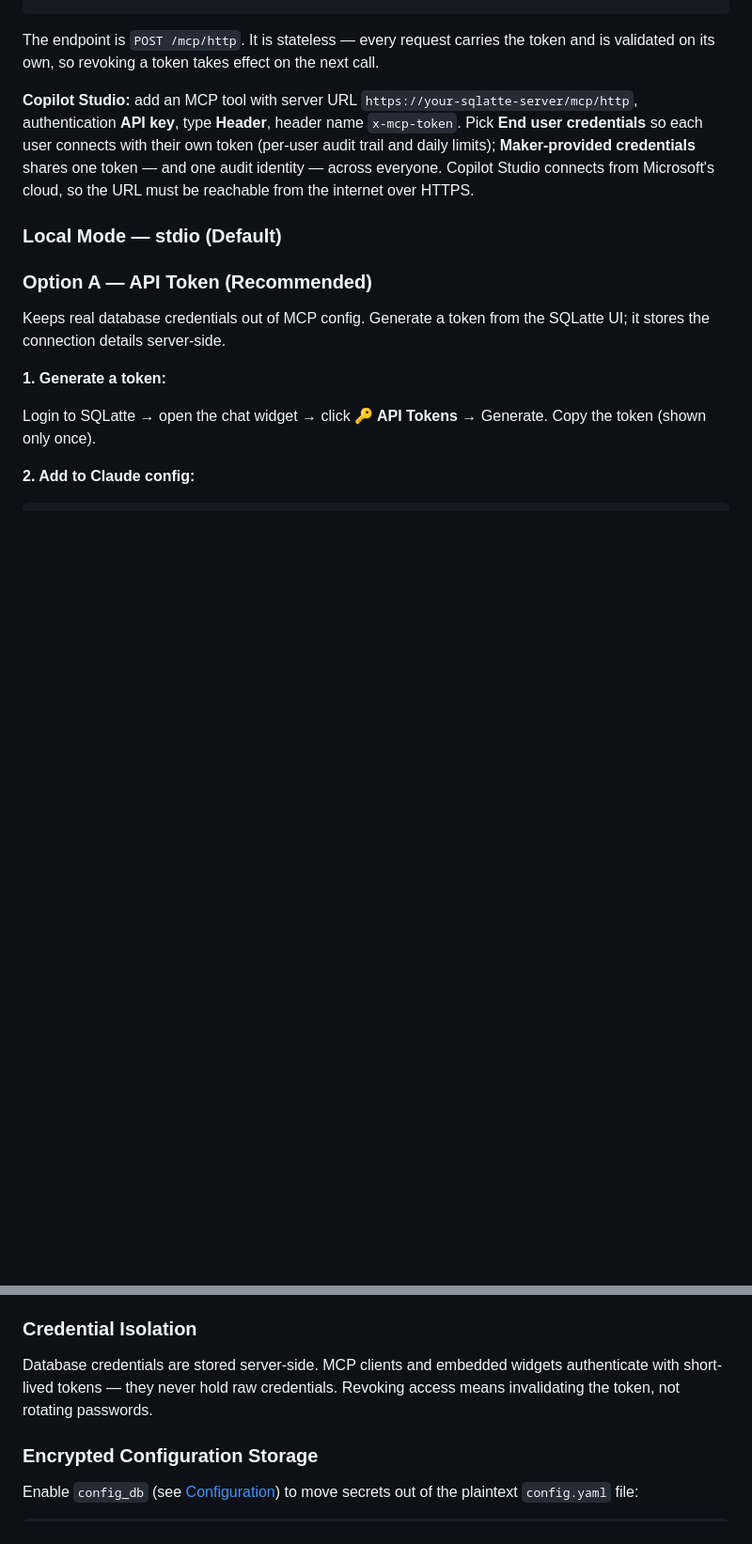
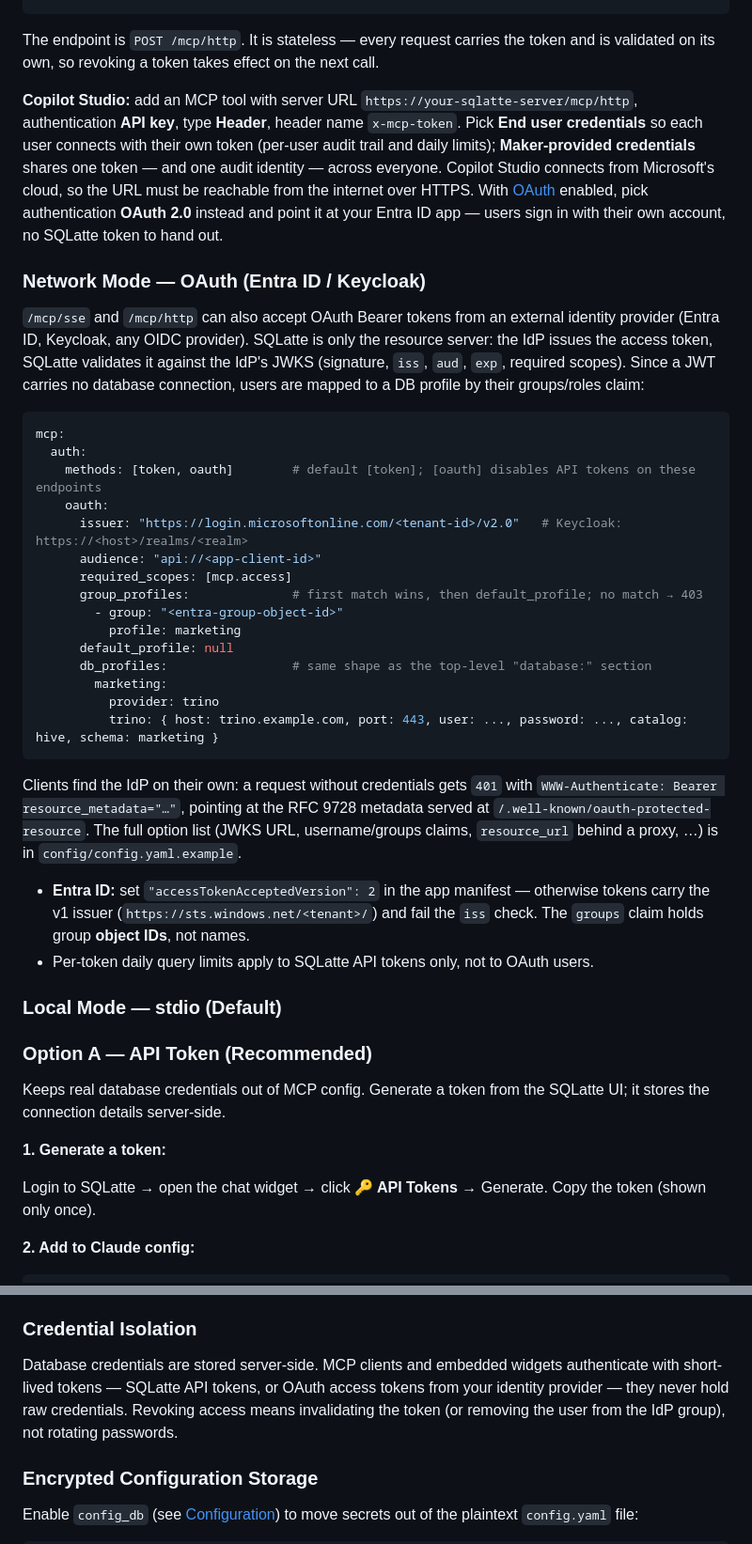
Before and after one commit to osmanuygar/sqlatte, a Markdown page: README.md, 2 parts joined by grey strips. Shown at 94% size. Rendered like a GitHub page; blank space fills up the shorter version.

Commit message:
Document MCP OAuth in README: Entra ID / Keycloak setup, group-to-profile mapping, Copilot Studio OAuth option
Co-Authored-By: Claude Opus 5.5 <noreply@anthropic.com>

````diff
--- a/README.md
+++ b/README.md
@@ -139,7 +139,34 @@ mcp:
 
 The endpoint is `POST /mcp/http`. It is stateless — every request carries the token and is validated on its own, so revoking a token takes effect on the next call.
 
-**Copilot Studio:** add an MCP tool with server URL `https://your-sqlatte-server/mcp/http`, authentication **API key**, type **Header**, header name `x-mcp-token`. Pick **End user credentials** so each user connects with their own token (per-user audit trail and daily limits); **Maker-provided credentials** shares one token — and one audit identity — across everyone. Copilot Studio connects from Microsoft's cloud, so the URL must be reachable from the internet over HTTPS.
+**Copilot Studio:** add an MCP tool with server URL `https://your-sqlatte-server/mcp/http`, authentication **API key**, type **Header**, header name `x-mcp-token`. Pick **End user credentials** so each user connects with their own token (per-user audit trail and daily limits); **Maker-provided credentials** shares one token — and one audit identity — across everyone. Copilot Studio connects from Microsoft's cloud, so the URL must be reachable from the internet over HTTPS. With [OAuth](#network-mode--oauth-entra-id--keycloak) enabled, pick authentication **OAuth 2.0** instead and point it at your Entra ID app — users sign in with their own account, no SQLatte token to hand out.
+
+### Network Mode — OAuth (Entra ID / Keycloak)
+
+`/mcp/sse` and `/mcp/http` can also accept OAuth Bearer tokens from an external identity provider (Entra ID, Keycloak, any OIDC provider). SQLatte is only the resource server: the IdP issues the access token, SQLatte validates it against the IdP's JWKS (signature, `iss`, `aud`, `exp`, required scopes). Since a JWT carries no database connection, users are mapped to a DB profile by their groups/roles claim:
+
+```yaml
+mcp:
+  auth:
+    methods: [token, oauth]        # default [token]; [oauth] disables API tokens on these endpoints
+    oauth:
+      issuer: "https://login.microsoftonline.com/<tenant-id>/v2.0"   # Keycloak: https://<host>/realms/<realm>
+      audience: "api://<app-client-id>"
+      required_scopes: [mcp.access]
+      group_profiles:              # first match wins, then default_profile; no match → 403
+        - group: "<entra-group-object-id>"
+          profile: marketing
+      default_profile: null
+      db_profiles:                 # same shape as the top-level "database:" section
+        marketing:
+          provider: trino
+          trino: { host: trino.example.com, port: 443, user: ..., password: ..., catalog: hive, schema: marketing }
+```
+
+Clients find the IdP on their own: a request without credentials gets `401` with `WWW-Authenticate: Bearer resource_metadata="…"`, pointing at the RFC 9728 metadata served at `/.well-known/oauth-protected-resource`. The full option list (JWKS URL, username/groups claims, `resource_url` behind a proxy, …) is in `config/config.yaml.example`.
+
+- **Entra ID:** set `"accessTokenAcceptedVersion": 2` in the app manifest — otherwise tokens carry the v1 issuer (`https://sts.windows.net/<tenant>/`) and fail the `iss` check. The `groups` claim holds group **object IDs**, not names.
+- Per-token daily query limits apply to SQLatte API tokens only, not to OAuth users.
 
 ### Local Mode — stdio (Default)
 
@@ -808,7 +835,7 @@ Multi-layer validation on every query:
 
 ### Credential Isolation
 
-Database credentials are stored server-side. MCP clients and embedded widgets authenticate with short-lived tokens — they never hold raw credentials. Revoking access means invalidating the token, not rotating passwords.
+Database credentials are stored server-side. MCP clients and embedded widgets authenticate with short-lived tokens — SQLatte API tokens, or OAuth access tokens from your identity provider — they never hold raw credentials. Revoking access means invalidating the token (or removing the user from the IdP group), not rotating passwords.
 
 ### Encrypted Configuration Storage
 
````
